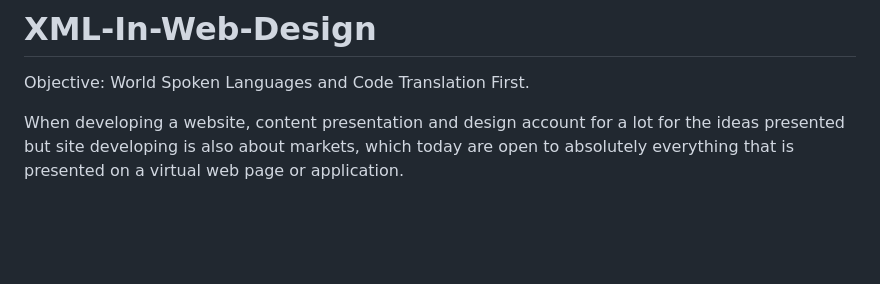
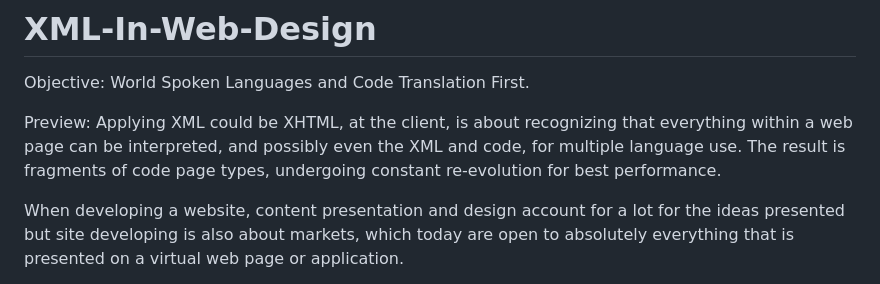
Before and after one commit to peterbissondev/XML-In-Web-Design, a Markdown page: README.md, the part around the change. GitHub-like rendering; blank space fills up the shorter version.

```diff
--- a/README.md
+++ b/README.md
@@ -1,5 +1,7 @@
 # XML-In-Web-Design
 Objective: World Spoken Languages and Code Translation First.
+
+Preview: Applying XML could be XHTML, at the client, is about recognizing that everything within a web page can be interpreted, and possibly even the XML and code, for multiple language use. The result is fragments of code page types, undergoing constant re-evolution for best performance.
 
 When developing a website, content presentation and design account for a lot for the ideas presented but site developing is also about markets, which today are open to absolutely everything that is presented on a virtual web page or application.
 
```
